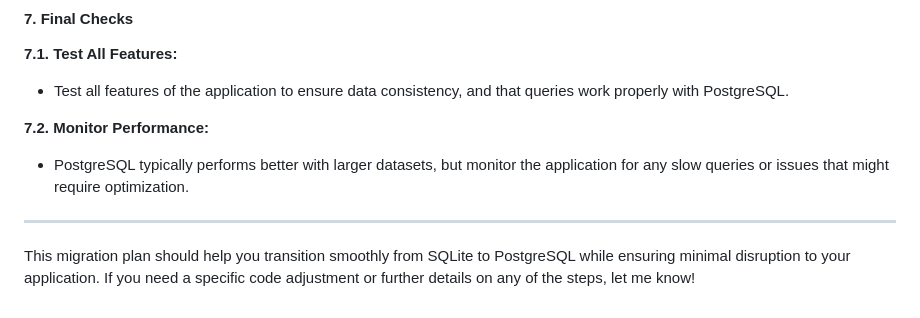
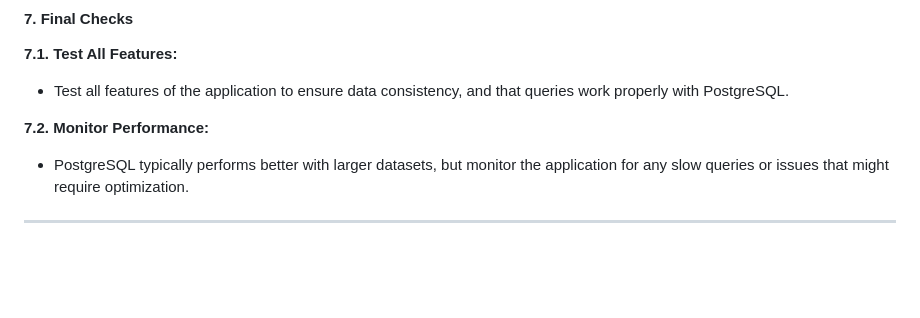
Before and after one commit to alanwtom/carmodel, a Markdown page: PostgreSQL.md, the part around the change. GitHub-like rendering; blank space fills up the shorter version.

```diff
--- a/PostgreSQL.md
+++ b/PostgreSQL.md
@@ -133,5 +133,3 @@ If the migration fails or introduces issues, you can revert back to SQLite by:
 * PostgreSQL typically performs better with larger datasets, but monitor the application for any slow queries or issues that might require optimization.
 
 ---
-
-This migration plan should help you transition smoothly from SQLite to PostgreSQL while ensuring minimal disruption to your application. If you need a specific code adjustment or further details on any of the steps, let me know!
```
